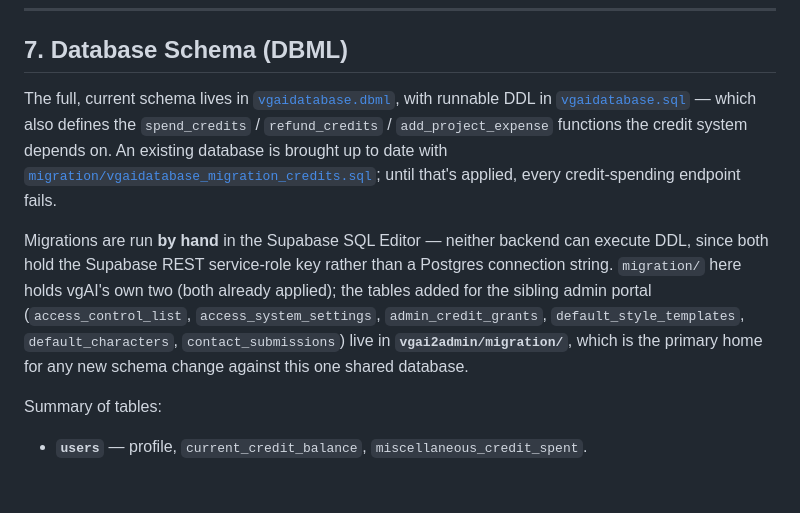
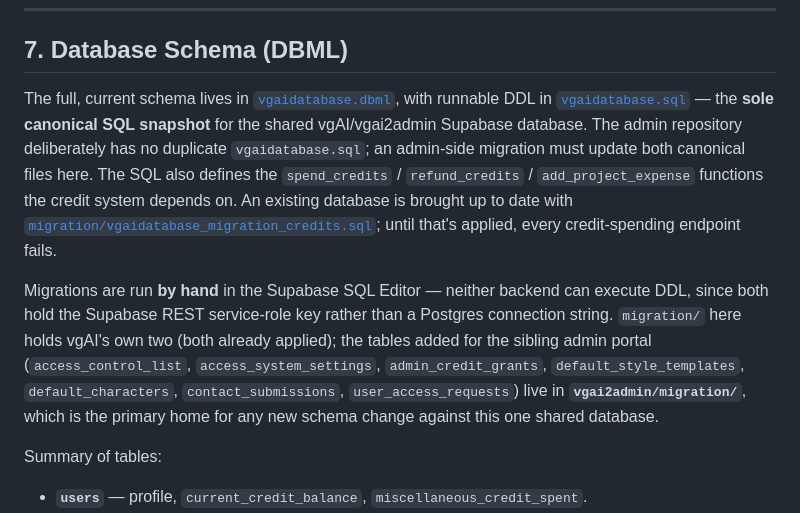
Before and after one commit to Mdk7866-gif/vgai2, a Markdown page: README.md, the part around the change. GitHub-like rendering; blank space fills up the shorter version.

Commit message:
docs: make SQL snapshot canonical

```diff
--- a/README.md
+++ b/README.md
@@ -248,9 +248,9 @@ Google sign-in only, via **Supabase Auth**.
 
 ## 7. Database Schema (DBML)
 
-The full, current schema lives in [`vgaidatabase.dbml`](./vgaidatabase.dbml), with runnable DDL in [`vgaidatabase.sql`](./vgaidatabase.sql) — which also defines the `spend_credits` / `refund_credits` / `add_project_expense` functions the credit system depends on. An existing database is brought up to date with [`migration/vgaidatabase_migration_credits.sql`](./migration/vgaidatabase_migration_credits.sql); until that's applied, every credit-spending endpoint fails.
+The full, current schema lives in [`vgaidatabase.dbml`](./vgaidatabase.dbml), with runnable DDL in [`vgaidatabase.sql`](./vgaidatabase.sql) — the **sole canonical SQL snapshot** for the shared vgAI/vgai2admin Supabase database. The admin repository deliberately has no duplicate `vgaidatabase.sql`; an admin-side migration must update both canonical files here. The SQL also defines the `spend_credits` / `refund_credits` / `add_project_expense` functions the credit system depends on. An existing database is brought up to date with [`migration/vgaidatabase_migration_credits.sql`](./migration/vgaidatabase_migration_credits.sql); until that's applied, every credit-spending endpoint fails.
 
-Migrations are run **by hand** in the Supabase SQL Editor — neither backend can execute DDL, since both hold the Supabase REST service-role key rather than a Postgres connection string. `migration/` here holds vgAI's own two (both already applied); the tables added for the sibling admin portal (`access_control_list`, `access_system_settings`, `admin_credit_grants`, `default_style_templates`, `default_characters`, `contact_submissions`) live in **`vgai2admin/migration/`**, which is the primary home for any new schema change against this one shared database.
+Migrations are run **by hand** in the Supabase SQL Editor — neither backend can execute DDL, since both hold the Supabase REST service-role key rather than a Postgres connection string. `migration/` here holds vgAI's own two (both already applied); the tables added for the sibling admin portal (`access_control_list`, `access_system_settings`, `admin_credit_grants`, `default_style_templates`, `default_characters`, `contact_submissions`, `user_access_requests`) live in **`vgai2admin/migration/`**, which is the primary home for any new schema change against this one shared database.
 
 Summary of tables:
 
```
Also changed, not shown: AGENTS.md (+2 -2 lines), CLAUDE.md (+2 -2 lines).
